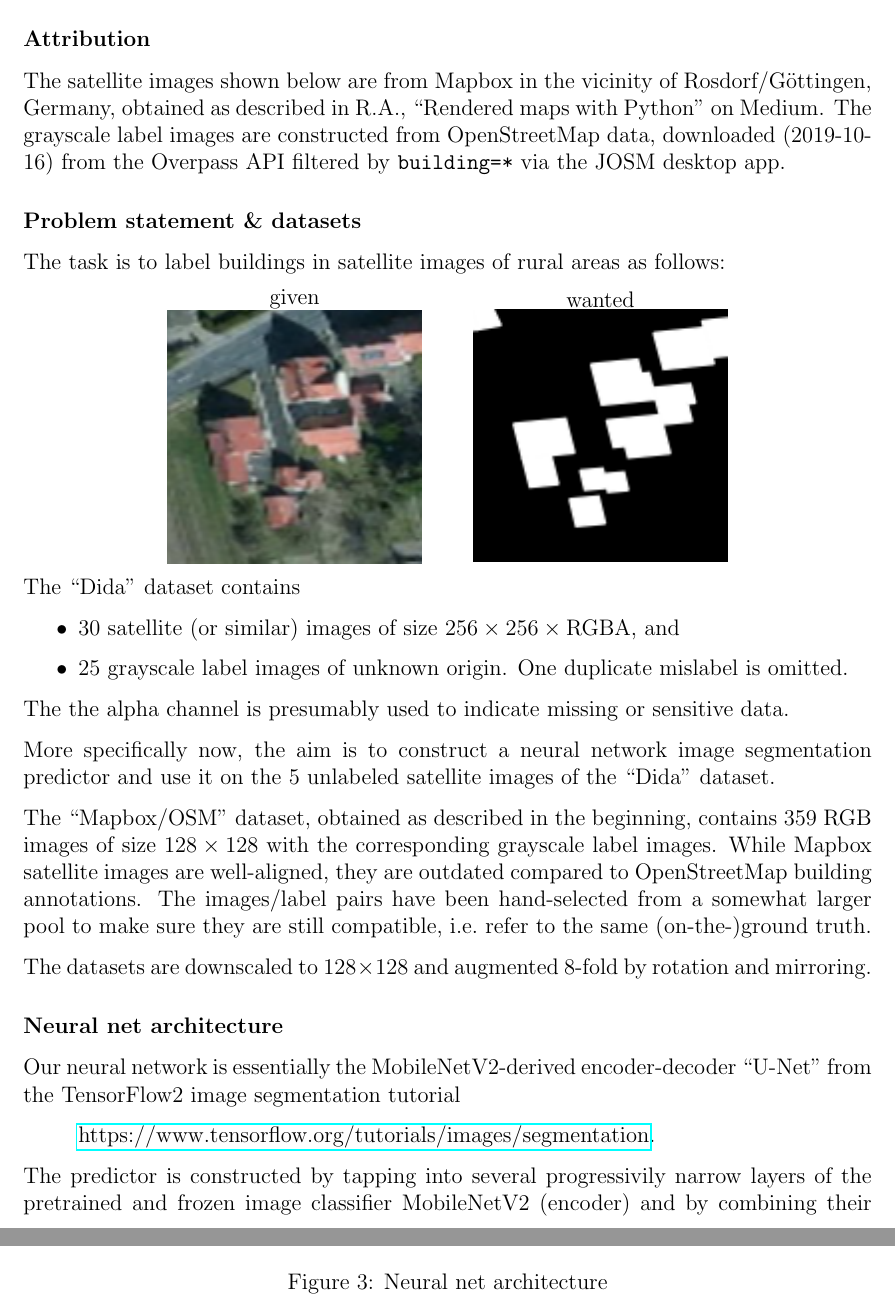
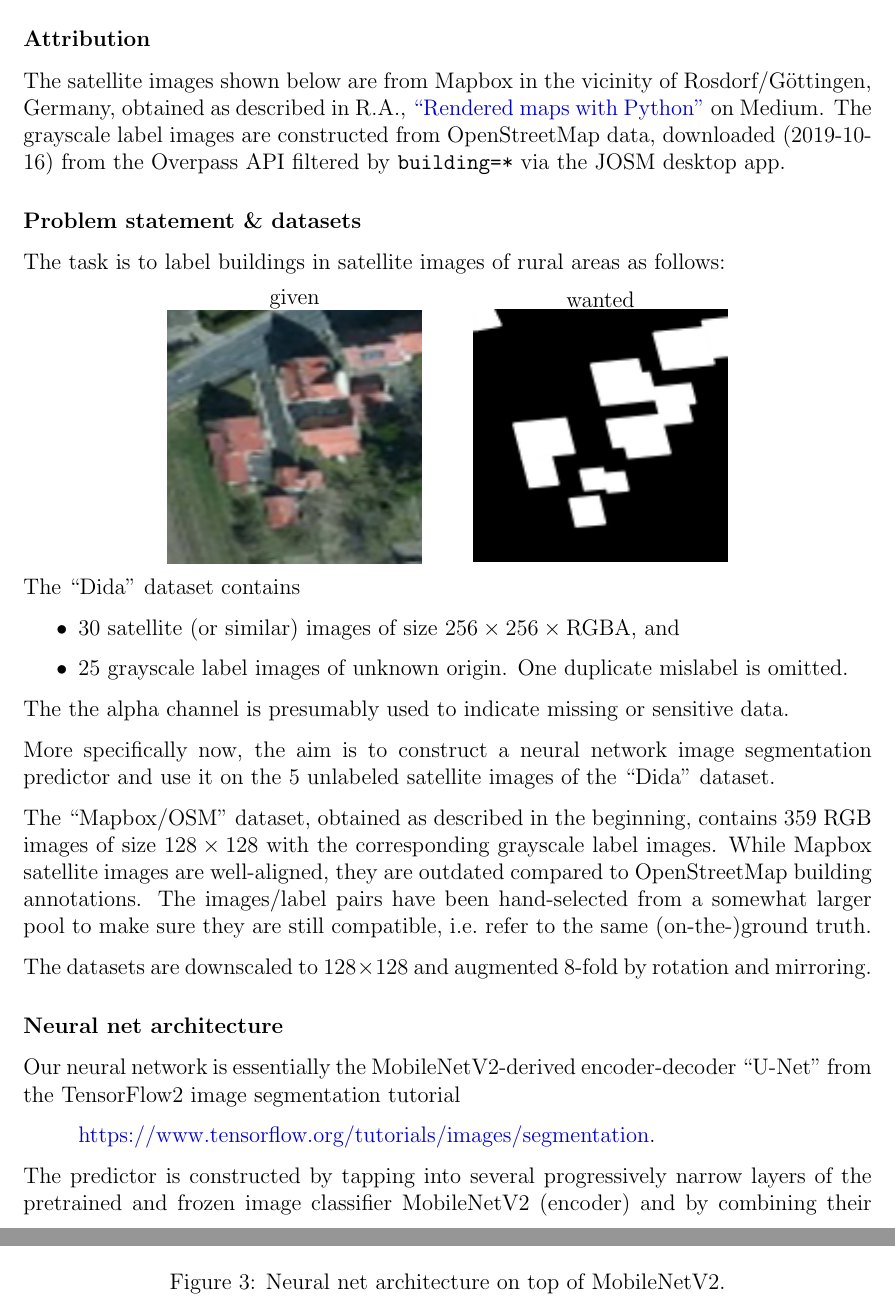
Before and after one commit to numpde/misc, a LaTeX problem sheet (homeworks/dida/tex/main.tex): two parts of pages 1 and 4 of 4, joined at a grey line, cut so that both start at the same text. Compiled offline with pdfLaTeX.

Commit message:
RA: Minor fixes

```diff
--- a/homeworks/dida/tex/main.tex
+++ b/homeworks/dida/tex/main.tex
@@ -6,8 +6,9 @@
 \usepackage[dvipsnames]{xcolor}
 \usepackage{amssymb, amsmath}
 \usepackage{parskip, enumitem}
+\usepackage{graphicx}
 \usepackage{hyperref}
-\usepackage{graphicx}
+\hypersetup{colorlinks, linkcolor={red!50!black}, citecolor={blue!50!black}, urlcolor={blue!80!black}}
 
 \DeclareGraphicsExtensions{.eps, .png, .gif, .pdf, .jpg}
 \graphicspath{{../v01/OUTPUT/}}
@@ -33,7 +34,7 @@
     The satellite images shown below are from Mapbox
     in the vicinity of Rosdorf/G\"ottingen, Germany,
     obtained as described in
-    R.A., ``Rendered maps with Python'' on Medium.
+    R.A., \href{https://medium.com/@busybus/rendered-maps-with-python-ffba4b34101c}{``Rendered maps with Python''} on Medium.
     %
     The grayscale label images are constructed
     from OpenStreetMap data,
@@ -128,7 +129,7 @@
     The predictor is
     constructed
     by tapping into several
-    progressivily narrow layers
+    progressively narrow layers
     of the pretrained and frozen
     image classifier MobileNetV2 (encoder)
     and
@@ -217,7 +218,7 @@
     \begin{figure}[p]
         \centering
         \includegraphics[width=0.9\textwidth]{images/full_model}
-        \caption{Neural net architecture}
+        \caption{Neural net architecture on top of MobileNetV2.}
         \label{f:model}
     \end{figure}
 
```
Also changed, not shown: homeworks/dida/tex/main.pdf.
